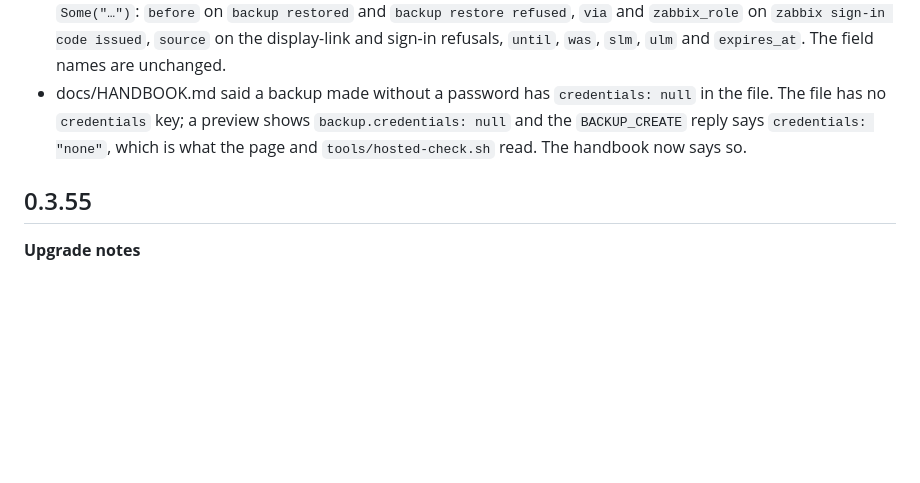
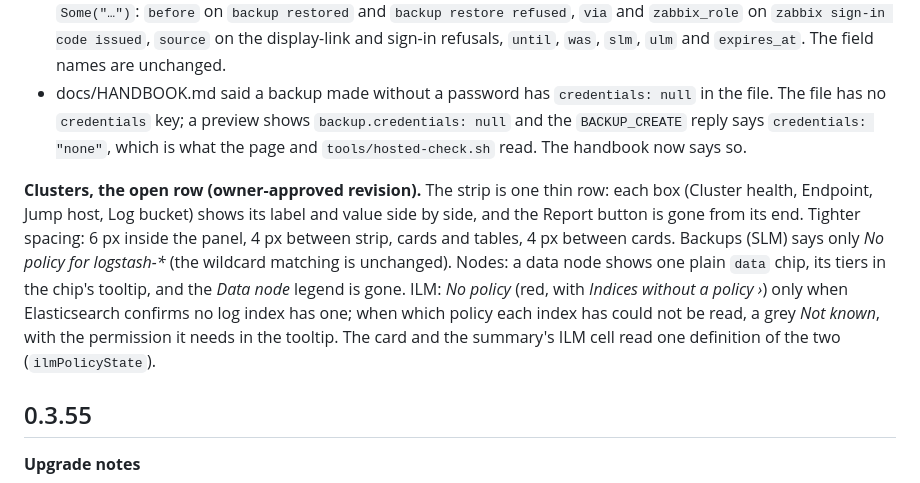
Before and after one commit to karthick-dkk/elasticpro, a Markdown page: CHANGELOG.md, the part around the change. Rendered like a GitHub page; blank space fills up the shorter version.

Commit message:
CHANGELOG: the open Clusters row revision under Unreleased
Co-Authored-By: Claude Opus 5.5 <noreply@anthropic.com>

```diff
--- a/CHANGELOG.md
+++ b/CHANGELOG.md
@@ -6,6 +6,8 @@
 - Every kept backup that rotation removes is audited (`backup rotated out`, with the file's `name` and the `user` who caused it, or `system` for the timer). A schedule change lowering *keep* and a manual *keep* used to remove files without a line; all four paths now go through one prune. A second backup in the same second is now the newer one: it was sorted as the older and could be rotated out the moment it was kept.
 - Audit lines give an optional field's plain value, or leave the field out when there is none, instead of Rust's `Some("…")`: `before` on `backup restored` and `backup restore refused`, `via` and `zabbix_role` on `zabbix sign-in code issued`, `source` on the display-link and sign-in refusals, `until`, `was`, `slm`, `ulm` and `expires_at`. The field names are unchanged.
 - docs/HANDBOOK.md said a backup made without a password has `credentials: null` in the file. The file has no `credentials` key; a preview shows `backup.credentials: null` and the `BACKUP_CREATE` reply says `credentials: "none"`, which is what the page and `tools/hosted-check.sh` read. The handbook now says so.
+
+**Clusters, the open row (owner-approved revision).** The strip is one thin row: each box (Cluster health, Endpoint, Jump host, Log bucket) shows its label and value side by side, and the Report button is gone from its end. Tighter spacing: 6 px inside the panel, 4 px between strip, cards and tables, 4 px between cards. Backups (SLM) says only *No policy for logstash-\** (the wildcard matching is unchanged). Nodes: a data node shows one plain `data` chip, its tiers in the chip's tooltip, and the *Data node* legend is gone. ILM: *No policy* (red, with *Indices without a policy ›*) only when Elasticsearch confirms no log index has one; when which policy each index has could not be read, a grey *Not known*, with the permission it needs in the tooltip. The card and the summary's ILM cell read one definition of the two (`ilmPolicyState`).
 
 ## 0.3.55
 
```
